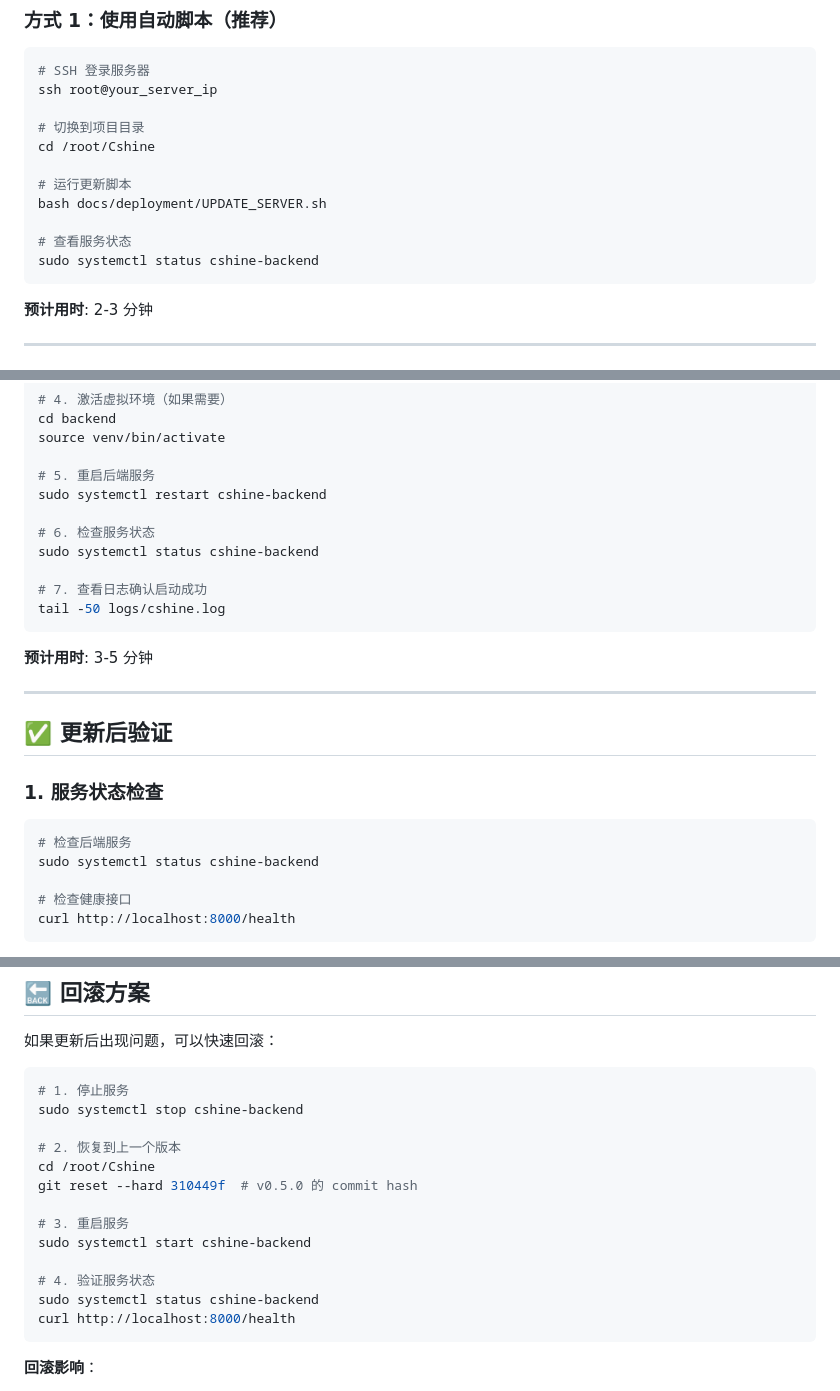
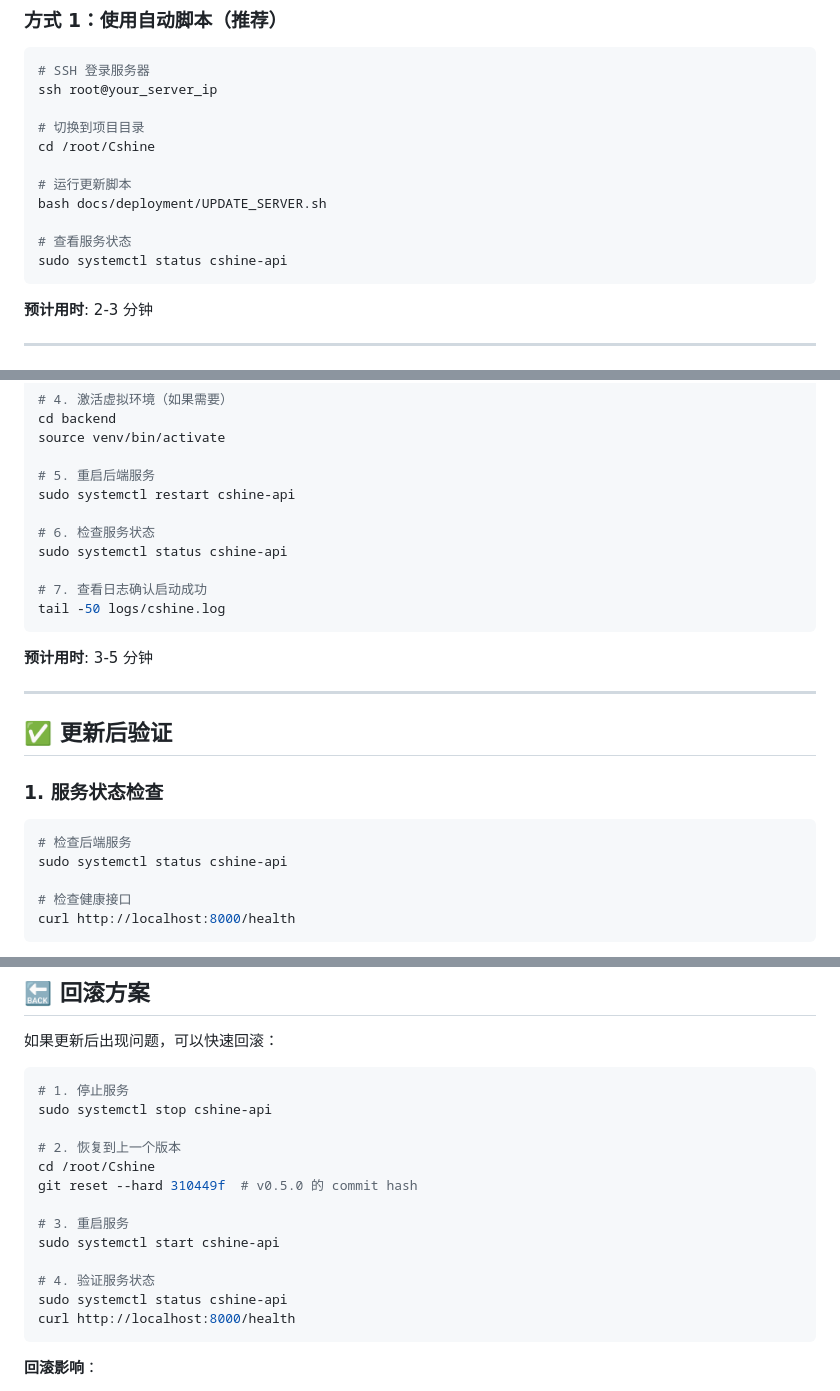
Before and after one commit to cosmosva/Cshine, a Markdown page: docs/features/DEPLOY_MEETING_OPERATIONS_20251110.md, 3 parts joined by grey strips. GitHub-like rendering.

Commit message:
docs: 修正部署文档中的服务名称
- 将 cshine-backend 改为 cshine-api（实际服务名称）
- 更新所有相关命令

````diff
--- a/docs/features/DEPLOY_MEETING_OPERATIONS_20251110.md
+++ b/docs/features/DEPLOY_MEETING_OPERATIONS_20251110.md
@@ -80,7 +80,7 @@ cd /root/Cshine
 bash docs/deployment/UPDATE_SERVER.sh
 
 # 查看服务状态
-sudo systemctl status cshine-backend
+sudo systemctl status cshine-api
 ```
 
 **预计用时**: 2-3 分钟
@@ -106,10 +106,10 @@ cd backend
 source venv/bin/activate
 
 # 5. 重启后端服务
-sudo systemctl restart cshine-backend
+sudo systemctl restart cshine-api
 
 # 6. 检查服务状态
-sudo systemctl status cshine-backend
+sudo systemctl status cshine-api
 
 # 7. 查看日志确认启动成功
 tail -50 logs/cshine.log
@@ -124,7 +124,7 @@ tail -50 logs/cshine.log
 ### 1. 服务状态检查
 ```bash
 # 检查后端服务
-sudo systemctl status cshine-backend
+sudo systemctl status cshine-api
 
 # 检查健康接口
 curl http://localhost:8000/health
@@ -228,17 +228,17 @@ tail -f /root/Cshine/backend/logs/cshine.log
 
 ```bash
 # 1. 停止服务
-sudo systemctl stop cshine-backend
+sudo systemctl stop cshine-api
 
 # 2. 恢复到上一个版本
 cd /root/Cshine
 git reset --hard 310449f  # v0.5.0 的 commit hash
 
 # 3. 重启服务
-sudo systemctl start cshine-backend
+sudo systemctl start cshine-api
 
 # 4. 验证服务状态
-sudo systemctl status cshine-backend
+sudo systemctl status cshine-api
 curl http://localhost:8000/health
 ```
 
````
Also changed, not shown: other parts of docs/features/DEPLOY_MEETING_OPERATIONS_20251110.md (+1 -1 lines).
